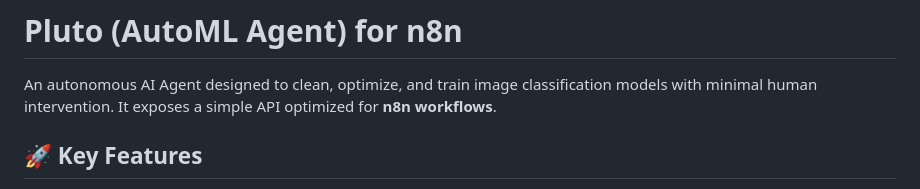
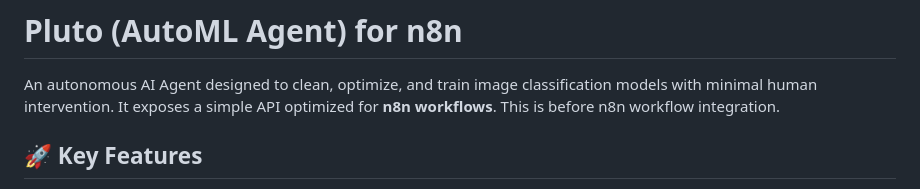
Before and after one commit to psraghothamrao8/agentic-ai-2026, a Markdown page: README.md, the part around the change. Drawn GitHub-style.

Commit message:
before n8n workflow integration

```diff
--- a/README.md
+++ b/README.md
@@ -1,6 +1,7 @@
 # Pluto (AutoML Agent) for n8n
 
 An autonomous AI Agent designed to clean, optimize, and train image classification models with minimal human intervention. It exposes a simple API optimized for **n8n workflows**.
+This is before n8n workflow integration.
 
 ## 🚀 Key Features
 
```
